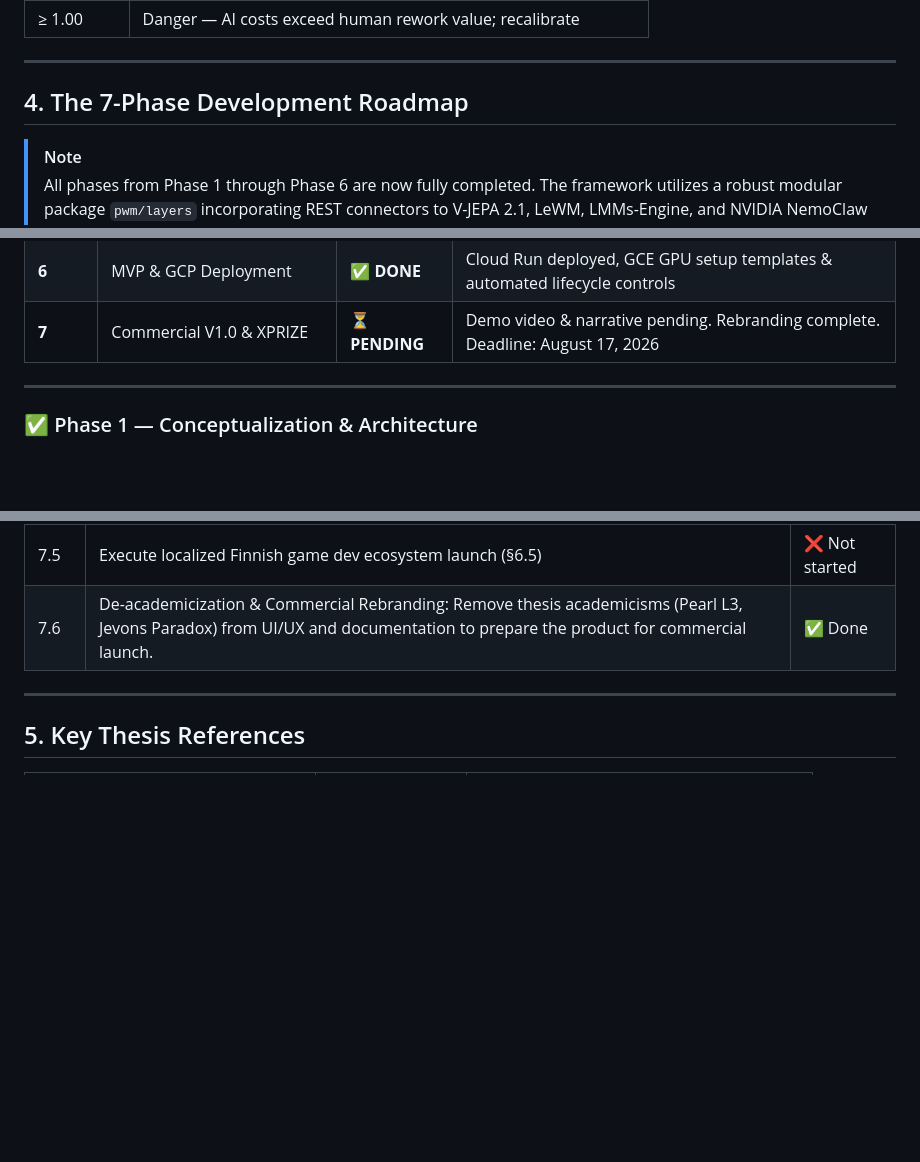
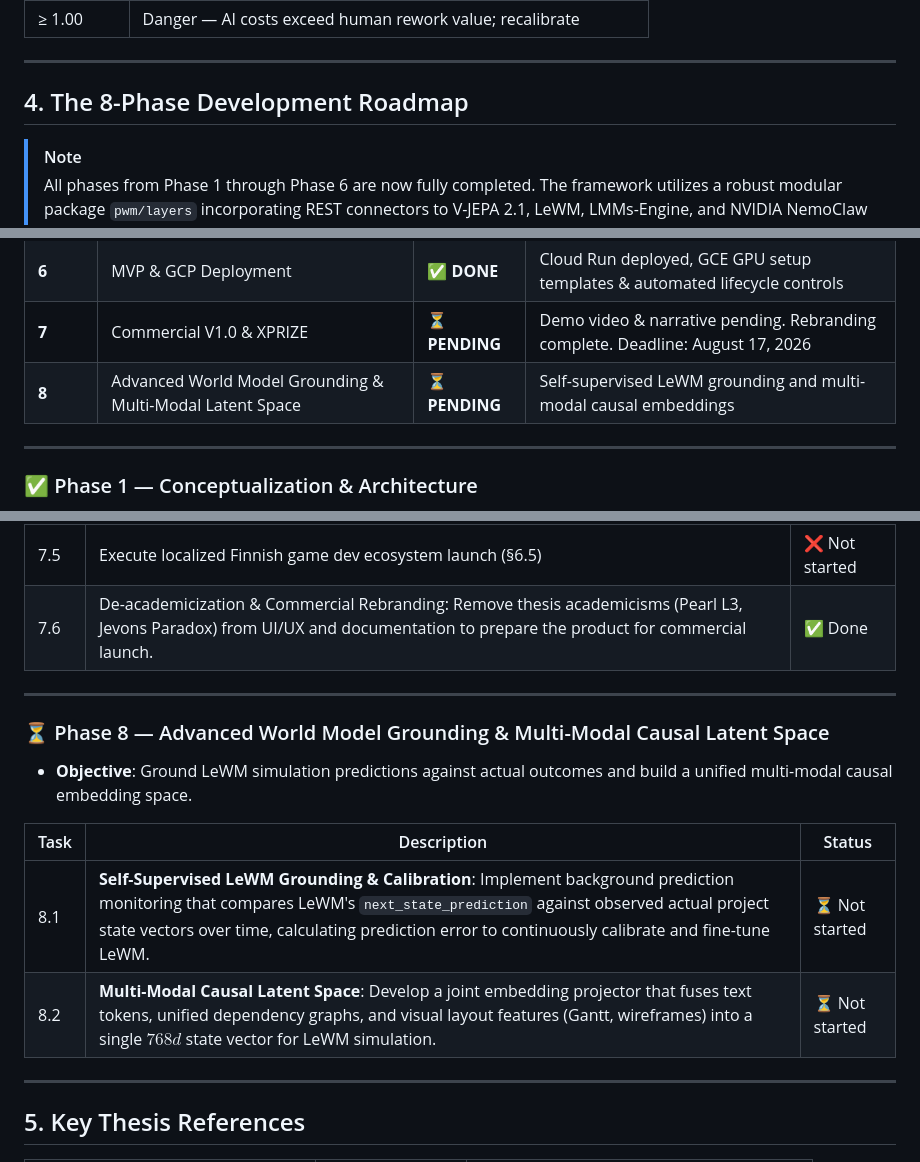
Before and after one commit to petripaananen/Project-World-Model, a Markdown page: Docs/Grand_Plan.md, 3 parts joined by grey strips. Drawn GitHub-style; blank space fills up the shorter version.

Commit message:
Update Grand Plan roadmap with Phase 8 goals

```diff
--- a/Docs/Grand_Plan.md
+++ b/Docs/Grand_Plan.md
@@ -102,7 +102,7 @@ CRR = Simulation Inference Cost (€) / Avoided Human Rework Value (€)
 
 ---
 
-## 4. The 7-Phase Development Roadmap
+## 4. The 8-Phase Development Roadmap
 
 > [!NOTE]
 > All phases from Phase 1 through Phase 6 are now fully completed. The framework utilizes a robust modular package `pwm/layers` incorporating REST connectors to V-JEPA 2.1, LeWM, LMMs-Engine, and NVIDIA NemoClaw endpoints, complete with dynamic Vertex AI (Gemini 2.5 Pro/Flash) semantic fallbacks.
@@ -116,6 +116,7 @@ CRR = Simulation Inference Cost (€) / Avoided Human Rework Value (€)
 | **5** | Simulation Sandbox & Visualization | ✅ **DONE** | Dashboard, What-If Sandbox, telemetry visualizers, 24h phase tracker |
 | **6** | MVP & GCP Deployment | ✅ **DONE** | Cloud Run deployed, GCE GPU setup templates & automated lifecycle controls |
 | **7** | Commercial V1.0 & XPRIZE | ⏳ **PENDING** | Demo video & narrative pending. Rebranding complete. Deadline: August 17, 2026 |
+| **8** | Advanced World Model Grounding & Multi-Modal Latent Space | ⏳ **PENDING** | Self-supervised LeWM grounding and multi-modal causal embeddings |
 
 ---
 
@@ -215,6 +216,17 @@ CRR = Simulation Inference Cost (€) / Avoided Human Rework Value (€)
 
 ---
 
+### ⏳ Phase 8 — Advanced World Model Grounding & Multi-Modal Causal Latent Space
+
+- **Objective**: Ground LeWM simulation predictions against actual outcomes and build a unified multi-modal causal embedding space.
+
+| Task | Description | Status |
+|------|-------------|--------|
+| 8.1 | **Self-Supervised LeWM Grounding & Calibration**: Implement background prediction monitoring that compares LeWM's `next_state_prediction` against observed actual project state vectors over time, calculating prediction error to continuously calibrate and fine-tune LeWM. | ⏳ Not started |
+| 8.2 | **Multi-Modal Causal Latent Space**: Develop a joint embedding projector that fuses text tokens, unified dependency graphs, and visual layout features (Gantt, wireframes) into a single $768d$ state vector for LeWM simulation. | ⏳ Not started |
+
+---
+
 ## 5. Key Thesis References
 
 | Concept | Thesis Location | Academic Source |
```
